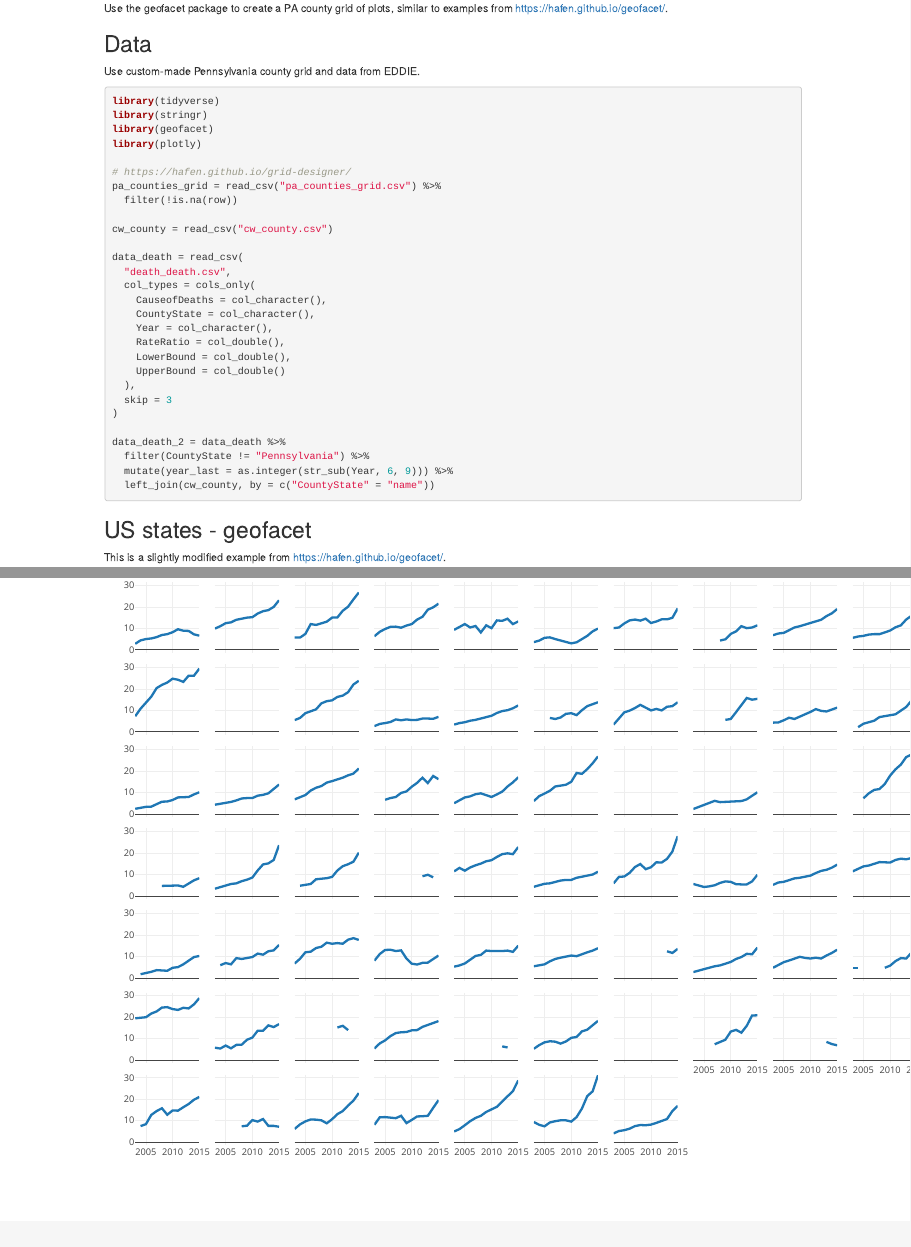
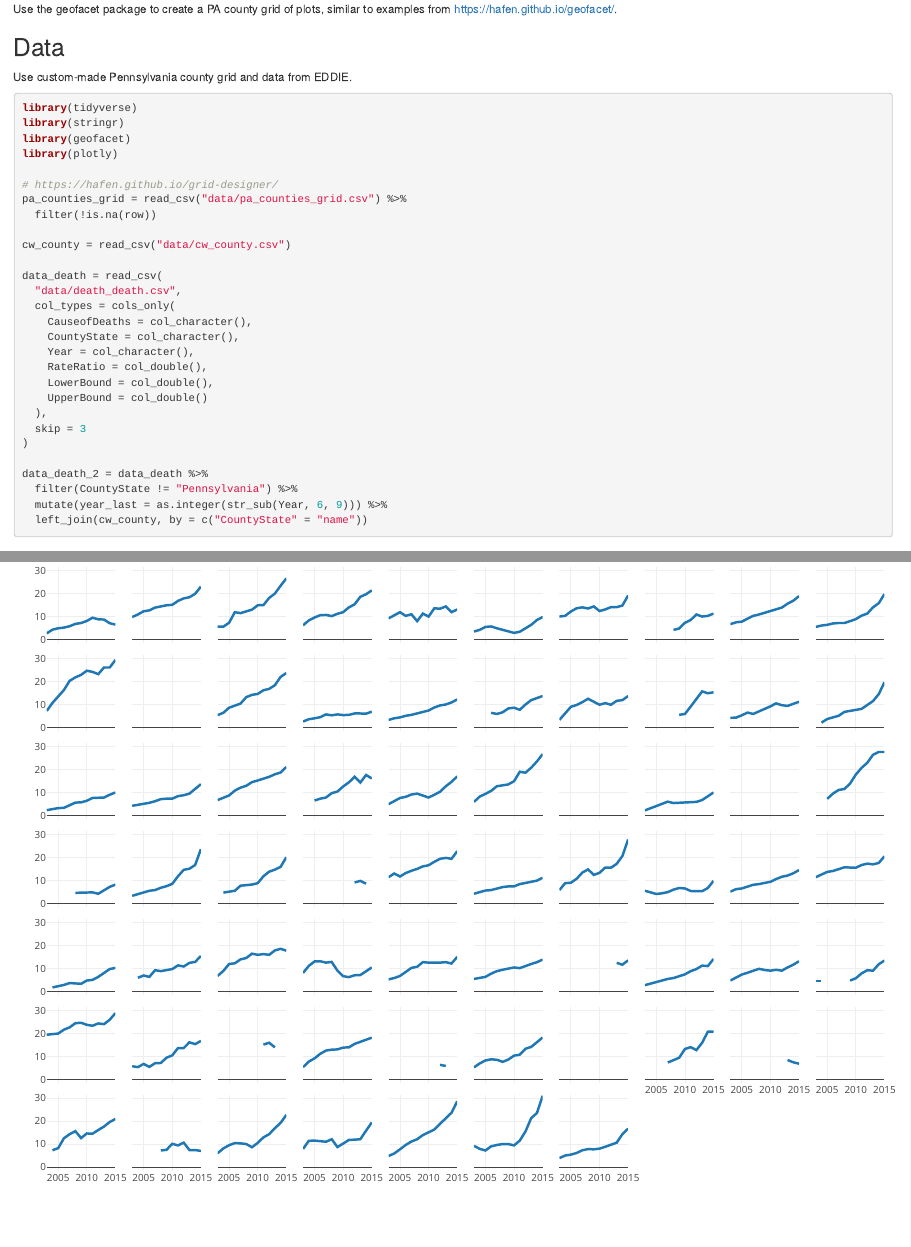
Before and after one commit to rwright88/map-facet, an R Markdown document (create_plots.Rmd): the page in a window 1100 px wide, from 170 px down before the commit and from 180 px down after it, so that both start at the same text, and a second part further down, joined at a grey line. Rendered offline with R 4.5, knitr and Pandoc, with nearby package versions; some code elsewhere in the file could not run offline; a font, style sheet, LaTeX package, included part or bibliography that could not be used is replaced or left out.

Commit message:
update file paths

````diff
--- a/create_plots.Rmd
+++ b/create_plots.Rmd
@@ -4,7 +4,7 @@ author: "Ray Wright"
 date: "`r Sys.Date()`"
 output:
   html_document:
-    css: map_facet.css
+    css: reports/map_facet.css
 ---
 
 ```{r setup, include=FALSE}
@@ -38,13 +38,13 @@ library(geofacet)
 library(plotly)
 
 # https://hafen.github.io/grid-designer/
-pa_counties_grid = read_csv("pa_counties_grid.csv") %>%
+pa_counties_grid = read_csv("data/pa_counties_grid.csv") %>%
   filter(!is.na(row))
 
-cw_county = read_csv("cw_county.csv")
+cw_county = read_csv("data/cw_county.csv")
 
 data_death = read_csv(
-  "death_death.csv",
+  "data/death_death.csv",
   col_types = cols_only(
     CauseofDeaths = col_character(),
     CountyState = col_character(),
````
